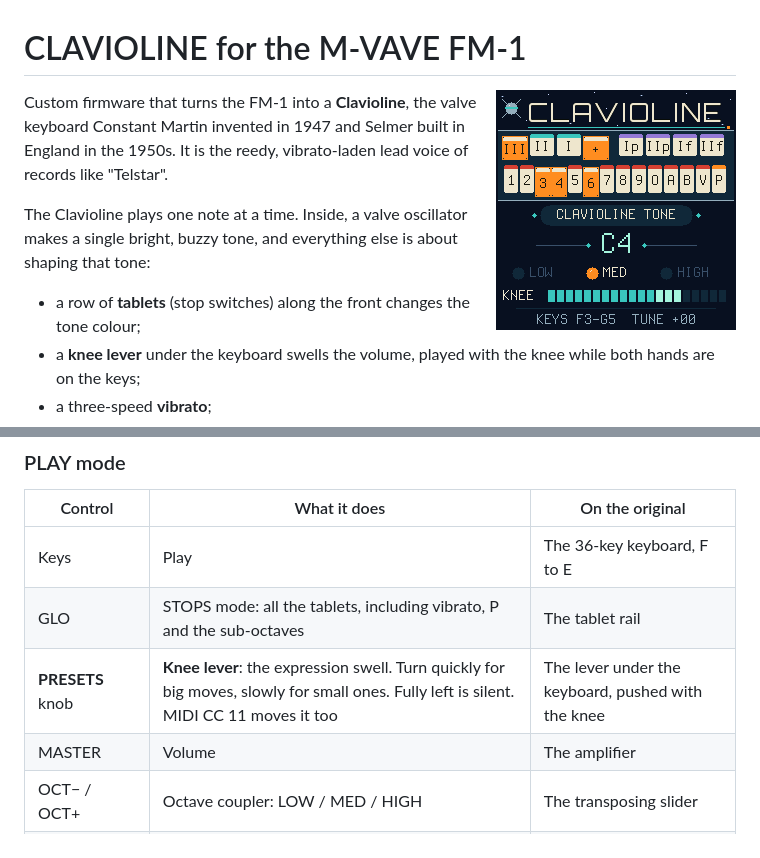
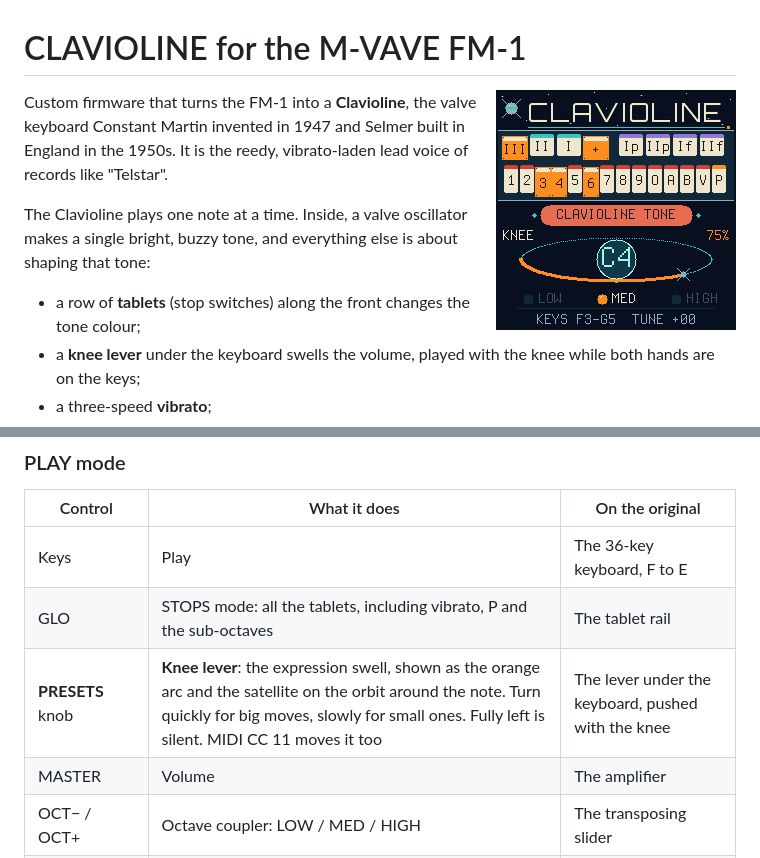
Before and after one commit to MammothCheese/clavioline, a Markdown page: README.md, 2 parts joined by grey strips. Drawn GitHub-style; pictures changed too: docs/screen.png.

Commit message:
Screen: the note in orbit, the knee lever as an arc and a satellite; coral preset capsule

```diff
--- a/README.md
+++ b/README.md
@@ -32,7 +32,7 @@ silence starts the same way.
 |---|---|---|
 | Keys | Play | The 36-key keyboard, F to E |
 | GLO | STOPS mode: all the tablets, including vibrato, P and the sub-octaves | The tablet rail |
-| **PRESETS** knob | **Knee lever**: the expression swell. Turn quickly for big moves, slowly for small ones. Fully left is silent. MIDI CC 11 moves it too | The lever under the keyboard, pushed with the knee |
+| **PRESETS** knob | **Knee lever**: the expression swell, shown as the orange arc and the satellite on the orbit around the note. Turn quickly for big moves, slowly for small ones. Fully left is silent. MIDI CC 11 moves it too | The lever under the keyboard, pushed with the knee |
 | MASTER | Volume | The amplifier |
 | OCT− / OCT+ | Octave coupler: LOW / MED / HIGH | The transposing slider |
 | ALGORITHM | Shift the FM-1's 27 keys up an octave to reach the top of the 36-key range (back to F3–G5 at power-on) | |
```
Also changed, not shown: docs/card.png, 1 other file.
